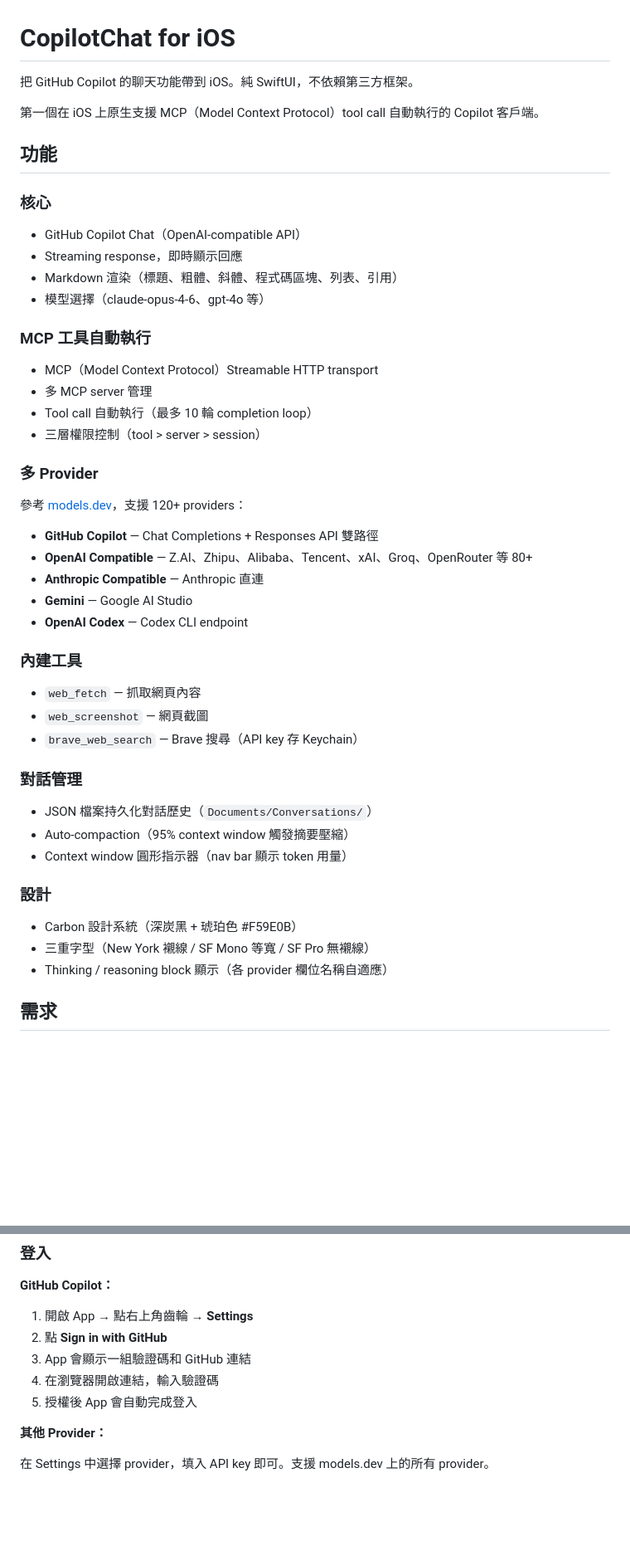
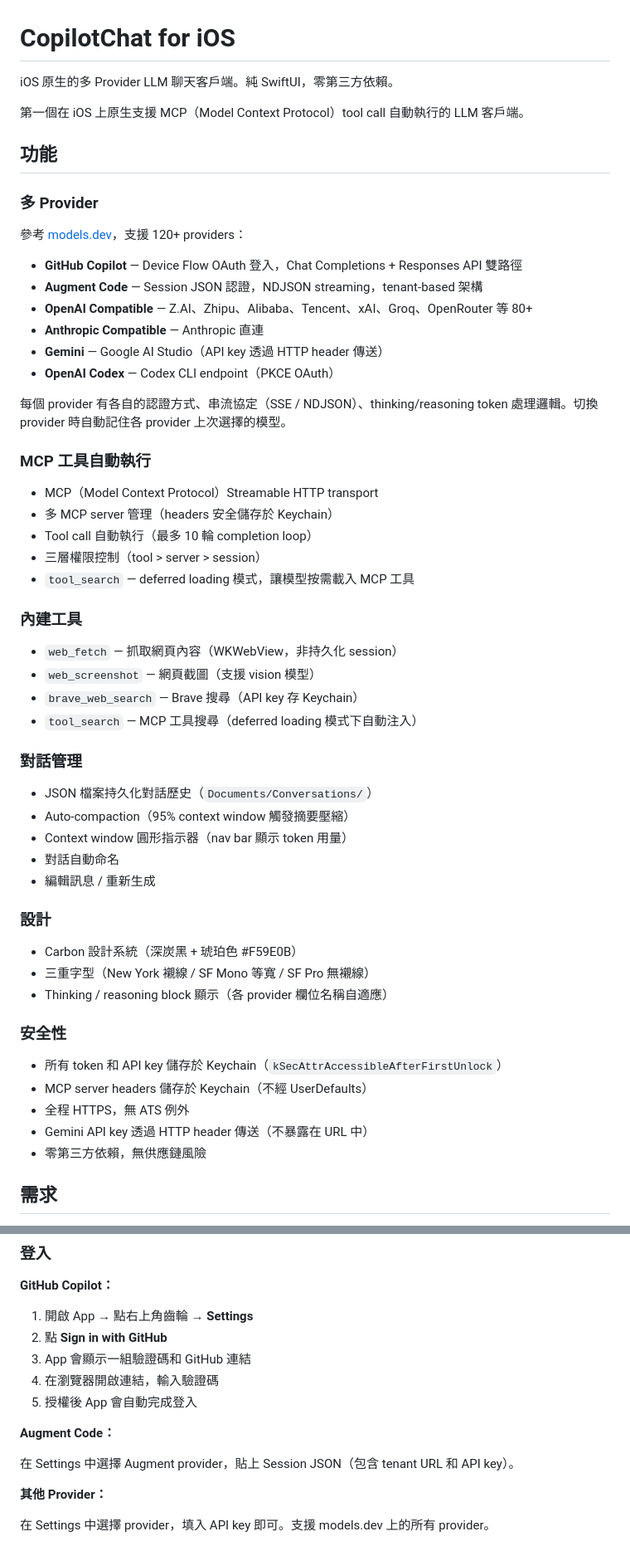
Before and after one commit to jason5545/CopilotChat, a Markdown page: README.md, 2 parts joined by grey strips. Shown at 83% size. GitHub-like rendering; blank space fills up the shorter version.

Commit message:
Update README: reflect multi-provider architecture, add Augment Code, security section
- Reframe from Copilot-only to multi-provider LLM client
- Add Augment Code provider (NDJSON, tenant auth, Session JSON)
- Add tool_search built-in tool
- Add security section (Keychain storage, MCP headers, Gemini header)
- Add auth flow comparison table
- Add auto-title, edit/regenerate features
- Update project structure tree (AugmentProvider.swift)

```diff
--- a/README.md
+++ b/README.md
@@ -1,52 +1,60 @@
 # CopilotChat for iOS
 
-把 GitHub Copilot 的聊天功能帶到 iOS。純 SwiftUI，不依賴第三方框架。
+iOS 原生的多 Provider LLM 聊天客戶端。純 SwiftUI，零第三方依賴。
 
-第一個在 iOS 上原生支援 MCP（Model Context Protocol）tool call 自動執行的 Copilot 客戶端。
+第一個在 iOS 上原生支援 MCP（Model Context Protocol）tool call 自動執行的 LLM 客戶端。
 
 ## 功能
-
-### 核心
-
-- GitHub Copilot Chat（OpenAI-compatible API）
-- Streaming response，即時顯示回應
-- Markdown 渲染（標題、粗體、斜體、程式碼區塊、列表、引用）
-- 模型選擇（claude-opus-4-6、gpt-4o 等）
-
-### MCP 工具自動執行
-
-- MCP（Model Context Protocol）Streamable HTTP transport
-- 多 MCP server 管理
-- Tool call 自動執行（最多 10 輪 completion loop）
-- 三層權限控制（tool > server > session）
 
 ### 多 Provider
 
 參考 [models.dev](https://models.dev)，支援 120+ providers：
 
-- **GitHub Copilot** — Chat Completions + Responses API 雙路徑
+- **GitHub Copilot** — Device Flow OAuth 登入，Chat Completions + Responses API 雙路徑
+- **Augment Code** — Session JSON 認證，NDJSON streaming，tenant-based 架構
 - **OpenAI Compatible** — Z.AI、Zhipu、Alibaba、Tencent、xAI、Groq、OpenRouter 等 80+
 - **Anthropic Compatible** — Anthropic 直連
-- **Gemini** — Google AI Studio
-- **OpenAI Codex** — Codex CLI endpoint
+- **Gemini** — Google AI Studio（API key 透過 HTTP header 傳送）
+- **OpenAI Codex** — Codex CLI endpoint（PKCE OAuth）
+
+每個 provider 有各自的認證方式、串流協定（SSE / NDJSON）、thinking/reasoning token 處理邏輯。切換 provider 時自動記住各 provider 上次選擇的模型。
+
+### MCP 工具自動執行
+
+- MCP（Model Context Protocol）Streamable HTTP transport
+- 多 MCP server 管理（headers 安全儲存於 Keychain）
+- Tool call 自動執行（最多 10 輪 completion loop）
+- 三層權限控制（tool > server > session）
+- `tool_search` — deferred loading 模式，讓模型按需載入 MCP 工具
 
 ### 內建工具
 
-- `web_fetch` — 抓取網頁內容
-- `web_screenshot` — 網頁截圖
+- `web_fetch` — 抓取網頁內容（WKWebView，非持久化 session）
+- `web_screenshot` — 網頁截圖（支援 vision 模型）
 - `brave_web_search` — Brave 搜尋（API key 存 Keychain）
+- `tool_search` — MCP 工具搜尋（deferred loading 模式下自動注入）
 
 ### 對話管理
 
 - JSON 檔案持久化對話歷史（`Documents/Conversations/`）
 - Auto-compaction（95% context window 觸發摘要壓縮）
 - Context window 圓形指示器（nav bar 顯示 token 用量）
+- 對話自動命名
+- 編輯訊息 / 重新生成
 
 ### 設計
 
 - Carbon 設計系統（深炭黑 + 琥珀色 #F59E0B）
 - 三重字型（New York 襯線 / SF Mono 等寬 / SF Pro 無襯線）
 - Thinking / reasoning block 顯示（各 provider 欄位名稱自適應）
+
+### 安全性
+
+- 所有 token 和 API key 儲存於 Keychain（`kSecAttrAccessibleAfterFirstUnlock`）
+- MCP server headers 儲存於 Keychain（不經 UserDefaults）
+- 全程 HTTPS，無 ATS 例外
+- Gemini API key 透過 HTTP header 傳送（不暴露在 URL 中）
+- 零第三方依賴，無供應鏈風險
 
 ## 需求
 
@@ -88,6 +96,10 @@ open CopilotChat.xcodeproj
 4. 在瀏覽器開啟連結，輸入驗證碼
 5. 授權後 App 會自動完成登入
 
+**Augment Code：**
+
+在 Settings 中選擇 Augment provider，貼上 Session JSON（包含 tenant URL 和 API key）。
+
 **其他 Provider：**
 
 在 Settings 中選擇 provider，填入 API key 即可。支援 models.dev 上的所有 provider。
```
Also changed, not shown: other parts of README.md (+13 -13 lines).
